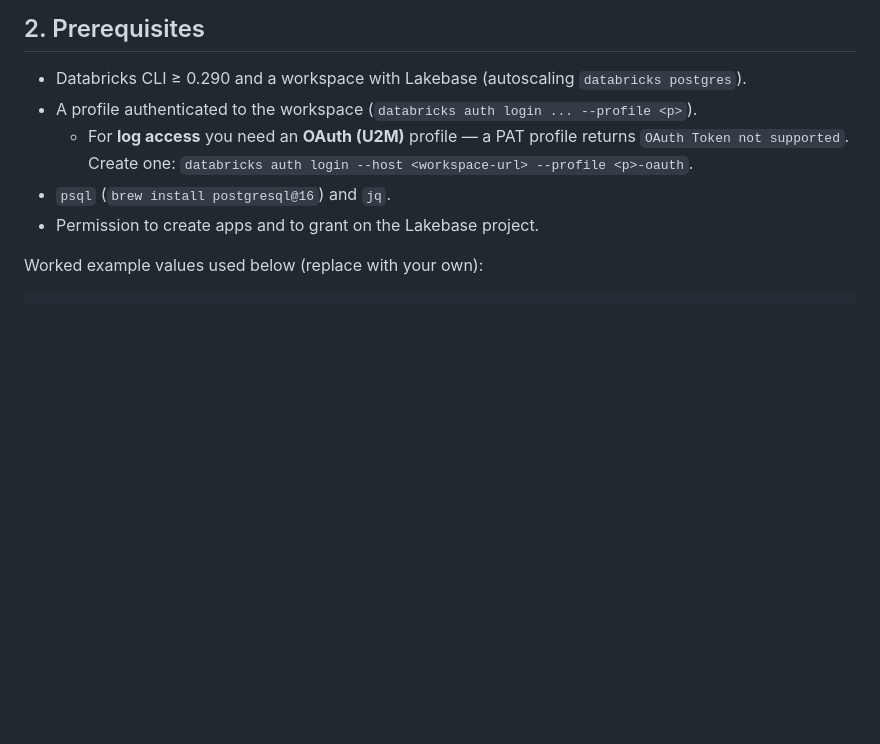
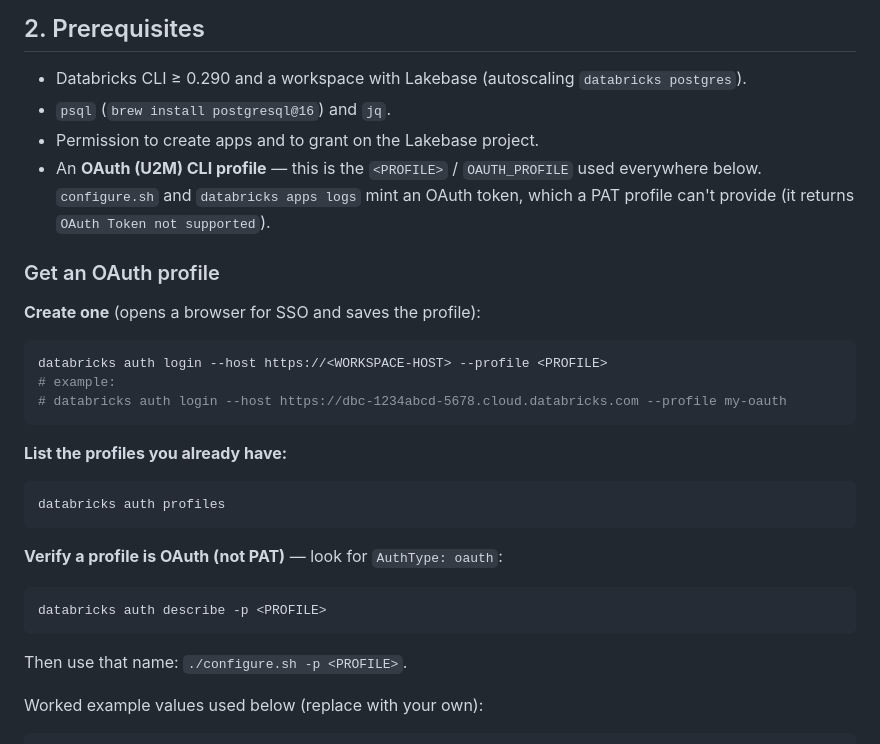
Before and after one commit to lolo115/lakebase-snapper, a Markdown page: app/DEPLOY.md, the part around the change. GitHub-like rendering; blank space fills up the shorter version.

Commit message:
Docs: spell out how to get an OAuth CLI profile
DEPLOY.md Prerequisites now shows the create (databricks auth login),
list (databricks auth profiles), and verify (databricks auth describe)
commands for the OAuth (U2M) profile that configure.sh requires.

````diff
--- a/app/DEPLOY.md
+++ b/app/DEPLOY.md
@@ -58,11 +58,35 @@ service principal registered as a Postgres role there.
 ## 2. Prerequisites
 
 - Databricks CLI ≥ 0.290 and a workspace with Lakebase (autoscaling `databricks postgres`).
-- A profile authenticated to the workspace (`databricks auth login ... --profile <p>`).
-  - For **log access** you need an **OAuth (U2M)** profile — a PAT profile returns
-    `OAuth Token not supported`. Create one: `databricks auth login --host <workspace-url> --profile <p>-oauth`.
 - `psql` (`brew install postgresql@16`) and `jq`.
 - Permission to create apps and to grant on the Lakebase project.
+- An **OAuth (U2M) CLI profile** — this is the `<PROFILE>` / `OAUTH_PROFILE` used everywhere
+  below. `configure.sh` and `databricks apps logs` mint an OAuth token, which a PAT profile
+  can't provide (it returns `OAuth Token not supported`).
+
+### Get an OAuth profile
+
+**Create one** (opens a browser for SSO and saves the profile):
+
+```bash
+databricks auth login --host https://<WORKSPACE-HOST> --profile <PROFILE>
+# example:
+# databricks auth login --host https://dbc-1234abcd-5678.cloud.databricks.com --profile my-oauth
+```
+
+**List the profiles you already have:**
+
+```bash
+databricks auth profiles
+```
+
+**Verify a profile is OAuth (not PAT)** — look for `AuthType: oauth`:
+
+```bash
+databricks auth describe -p <PROFILE>
+```
+
+Then use that name: `./configure.sh -p <PROFILE>`.
 
 Worked example values used below (replace with your own):
 
````
